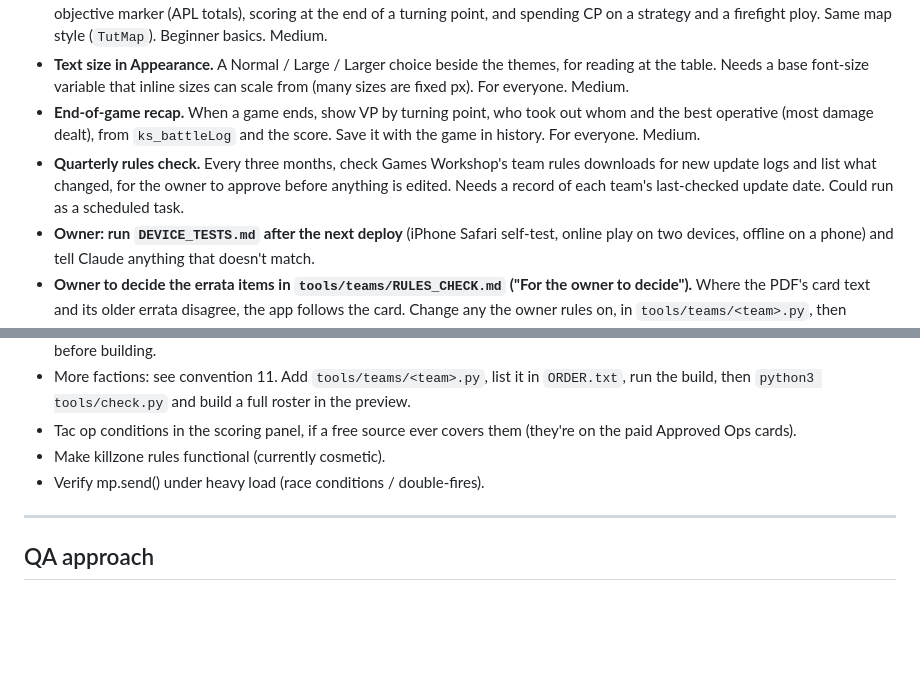
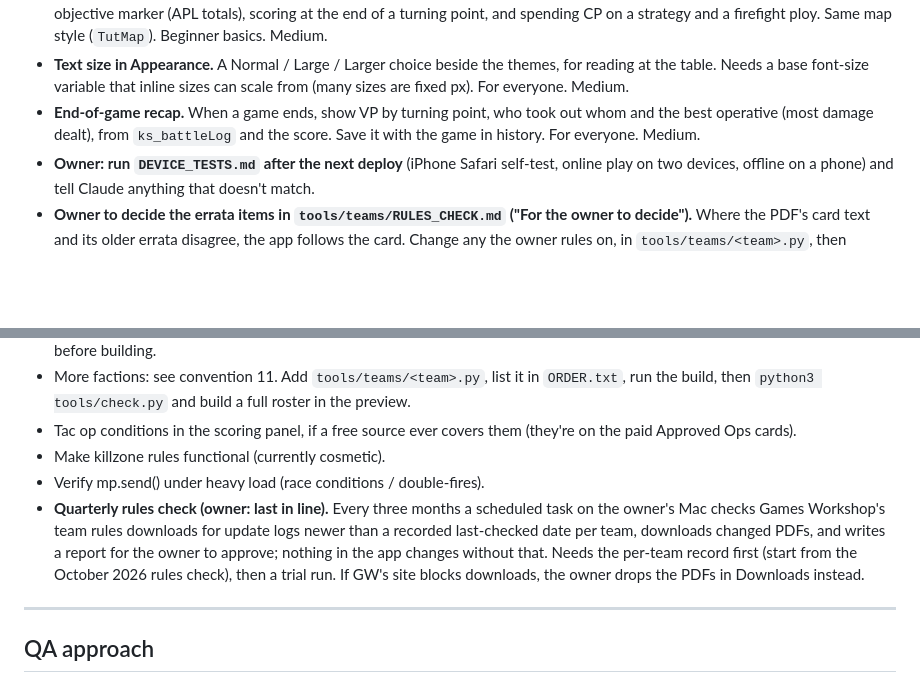
Before and after one commit to jakeleichner/killsheet, a Markdown page: README.md, 2 parts joined by grey strips. GitHub-like rendering; blank space fills up the shorter version.

Commit message:
Move the quarterly rules check to the end of the backlog
Co-Authored-By: Claude Opus 5.5 <noreply@anthropic.com>

```diff
--- a/README.md
+++ b/README.md
@@ -280,7 +280,6 @@ Estimated 2-3 hours. Should be its own focused session with its own QA pass (mix
 - **Tutorial part 2.** Part 1 doesn't cover objectives, scoring or ploys. A second short walkthrough: contesting and controlling an objective marker (APL totals), scoring at the end of a turning point, and spending CP on a strategy and a firefight ploy. Same map style (`TutMap`). Beginner basics. Medium.
 - **Text size in Appearance.** A Normal / Large / Larger choice beside the themes, for reading at the table. Needs a base font-size variable that inline sizes can scale from (many sizes are fixed px). For everyone. Medium.
 - **End-of-game recap.** When a game ends, show VP by turning point, who took out whom and the best operative (most damage dealt), from `ks_battleLog` and the score. Save it with the game in history. For everyone. Medium.
-- **Quarterly rules check.** Every three months, check Games Workshop's team rules downloads for new update logs and list what changed, for the owner to approve before anything is edited. Needs a record of each team's last-checked update date. Could run as a scheduled task.
 - **Owner: run `DEVICE_TESTS.md` after the next deploy** (iPhone Safari self-test, online play on two devices, offline on a phone) and tell Claude anything that doesn't match.
 - **Owner to decide the errata items in `tools/teams/RULES_CHECK.md` ("For the owner to decide").** Where the PDF's card text and its older errata disagree, the app follows the card. Change any the owner rules on, in `tools/teams/<team>.py`, then rebuild.
 - **Community Rosters: owner to decide whether it stays.** Under the beginner-first vision, sharing rosters is close to "adding your own content"; if kept, it becomes a switch like the others.
@@ -295,6 +294,7 @@ Estimated 2-3 hours. Should be its own focused session with its own QA pass (mix
 - Tac op conditions in the scoring panel, if a free source ever covers them (they're on the paid Approved Ops cards).
 - Make killzone rules functional (currently cosmetic).
 - Verify mp.send() under heavy load (race conditions / double-fires).
+- **Quarterly rules check (owner: last in line).** Every three months a scheduled task on the owner's Mac checks Games Workshop's team rules downloads for update logs newer than a recorded last-checked date per team, downloads changed PDFs, and writes a report for the owner to approve; nothing in the app changes without that. Needs the per-team record first (start from the October 2026 rules check), then a trial run. If GW's site blocks downloads, the owner drops the PDFs in Downloads instead.
 
 ---
 
```
